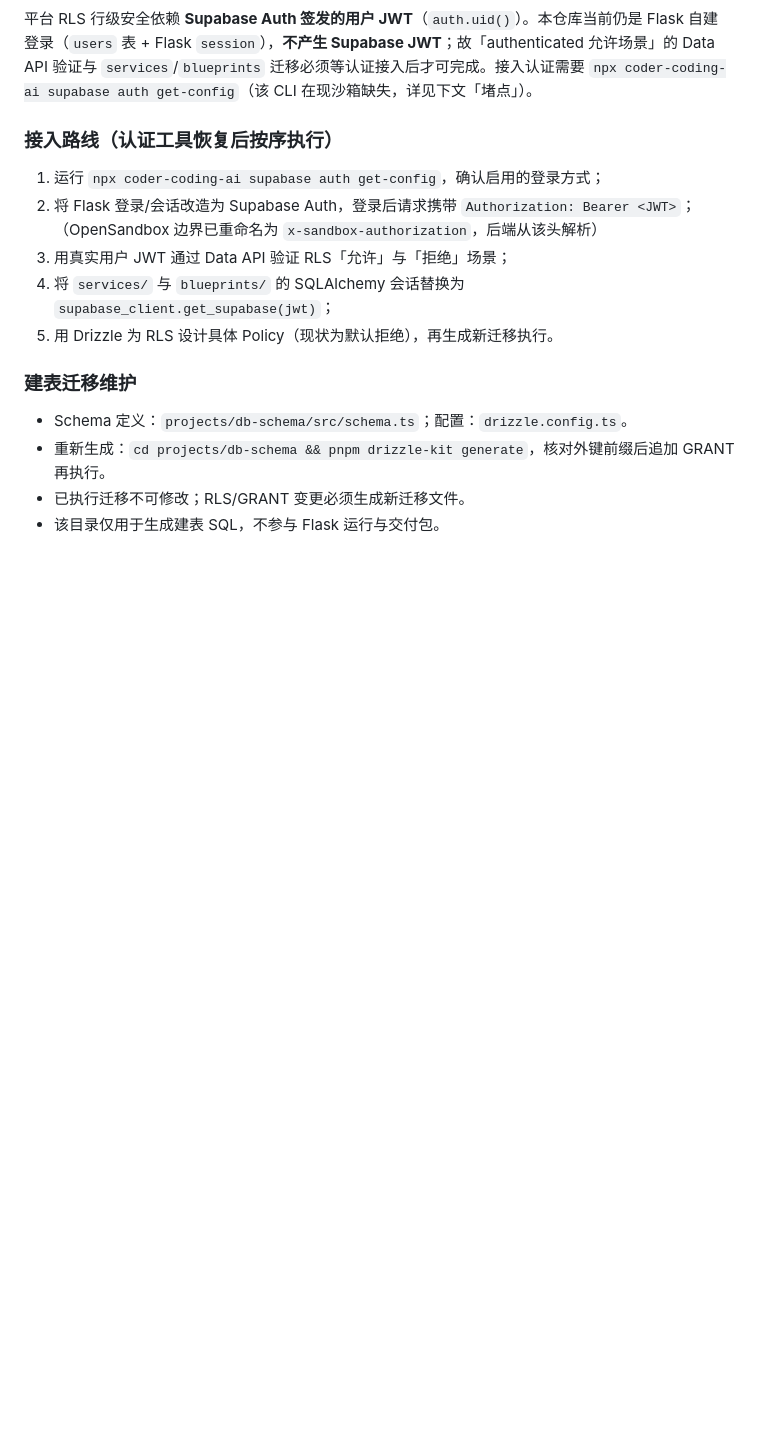
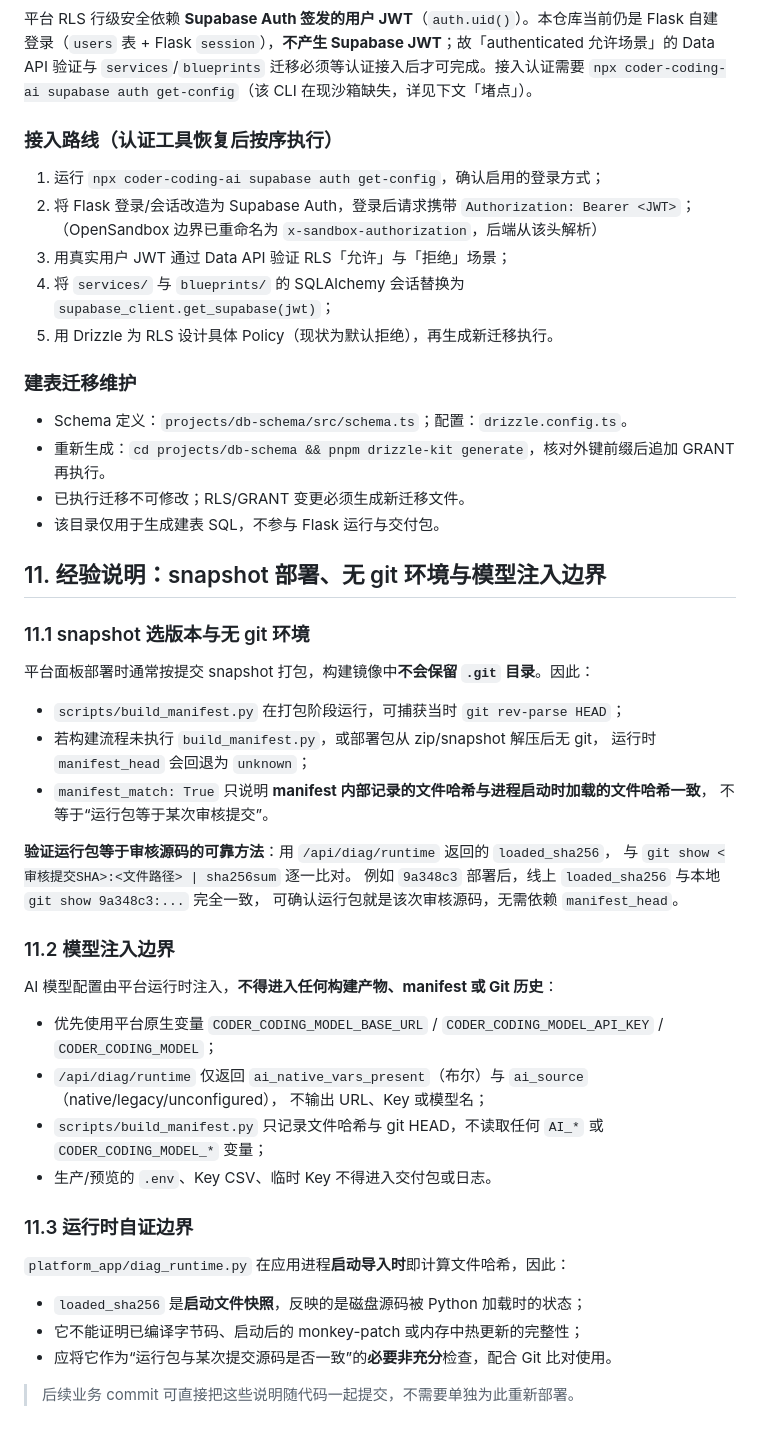
Before and after one commit to 15377038161/whu-phycsy, a Markdown page: DEPLOY_ADAPTATION.md, the part around the change. Rendered like a GitHub page; blank space fills up the shorter version.

Commit message:
docs: 补充 snapshot 部署无 git 与模型注入边界经验说明

```diff
--- a/DEPLOY_ADAPTATION.md
+++ b/DEPLOY_ADAPTATION.md
@@ -155,3 +155,42 @@ Data API 验证与 `services`/`blueprints` 迁移必须等认证接入后才可
 - 重新生成：`cd projects/db-schema && pnpm drizzle-kit generate`，核对外键前缀后追加 GRANT 再执行。
 - 已执行迁移不可修改；RLS/GRANT 变更必须生成新迁移文件。
 - 该目录仅用于生成建表 SQL，不参与 Flask 运行与交付包。
+
+## 11. 经验说明：snapshot 部署、无 git 环境与模型注入边界
+
+### 11.1 snapshot 选版本与无 git 环境
+
+平台面板部署时通常按提交 snapshot 打包，构建镜像中**不会保留 `.git` 目录**。因此：
+
+- `scripts/build_manifest.py` 在打包阶段运行，可捕获当时 `git rev-parse HEAD`；
+- 若构建流程未执行 `build_manifest.py`，或部署包从 zip/snapshot 解压后无 git，
+  运行时 `manifest_head` 会回退为 `unknown`；
+- `manifest_match: True` 只说明 **manifest 内部记录的文件哈希与进程启动时加载的文件哈希一致**，
+  不等于“运行包等于某次审核提交”。
+
+**验证运行包等于审核源码的可靠方法**：用 `/api/diag/runtime` 返回的 `loaded_sha256`，
+  与 `git show <审核提交SHA>:<文件路径> | sha256sum` 逐一比对。
+  例如 `9a348c3` 部署后，线上 `loaded_sha256` 与本地 `git show 9a348c3:...` 完全一致，
+  可确认运行包就是该次审核源码，无需依赖 `manifest_head`。
+
+### 11.2 模型注入边界
+
+AI 模型配置由平台运行时注入，**不得进入任何构建产物、manifest 或 Git 历史**：
+
+- 优先使用平台原生变量 `CODER_CODING_MODEL_BASE_URL` / `CODER_CODING_MODEL_API_KEY` /
+  `CODER_CODING_MODEL`；
+- `/api/diag/runtime` 仅返回 `ai_native_vars_present`（布尔）与 `ai_source`（native/legacy/unconfigured），
+  不输出 URL、Key 或模型名；
+- `scripts/build_manifest.py` 只记录文件哈希与 git HEAD，不读取任何 `AI_*` 或
+  `CODER_CODING_MODEL_*` 变量；
+- 生产/预览的 `.env`、Key CSV、临时 Key 不得进入交付包或日志。
+
+### 11.3 运行时自证边界
+
+`platform_app/diag_runtime.py` 在应用进程**启动导入时**即计算文件哈希，因此：
+
+- `loaded_sha256` 是**启动文件快照**，反映的是磁盘源码被 Python 加载时的状态；
+- 它不能证明已编译字节码、启动后的 monkey-patch 或内存中热更新的完整性；
+- 应将它作为“运行包与某次提交源码是否一致”的**必要非充分**检查，配合 Git 比对使用。
+
+> 后续业务 commit 可直接把这些说明随代码一起提交，不需要单独为此重新部署。
```
